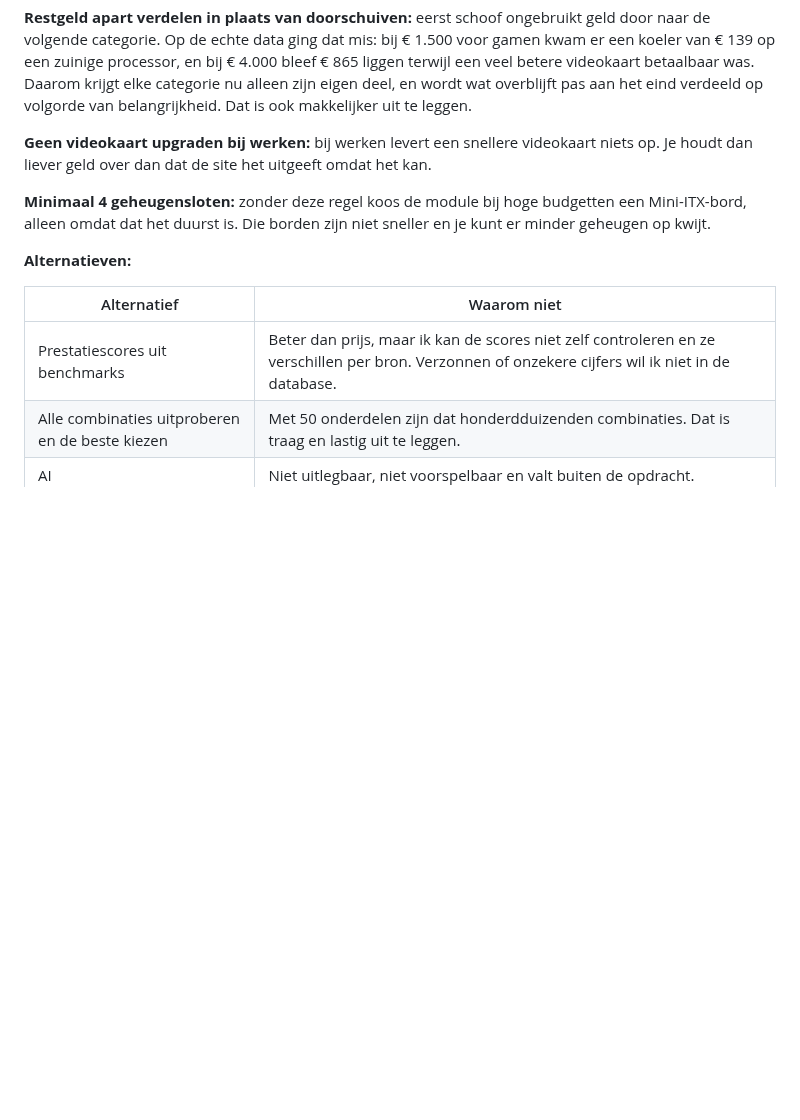
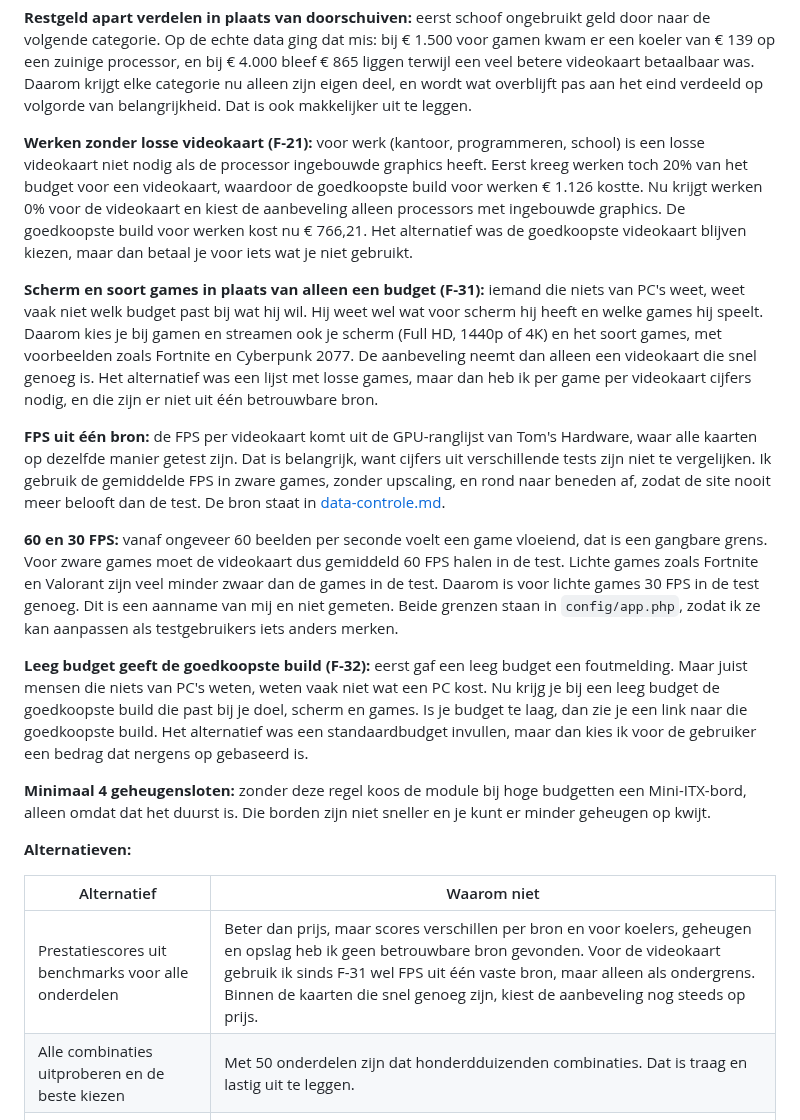
Before and after one commit to Niels023/pc-bouwplanner, a Markdown page: docs/keuzes.md, the part around the change. Rendered like a GitHub page; blank space fills up the shorter version.

Commit message:
docs: keuzes voor scherm, games, FPS en leeg budget (#35, #36)

```diff
--- a/docs/keuzes.md
+++ b/docs/keuzes.md
@@ -143,7 +143,15 @@ De pagina's roepen de logica direct aan en gaan niet via de API. Dat is sneller
 
 **Restgeld apart verdelen in plaats van doorschuiven:** eerst schoof ongebruikt geld door naar de volgende categorie. Op de echte data ging dat mis: bij € 1.500 voor gamen kwam er een koeler van € 139 op een zuinige processor, en bij € 4.000 bleef € 865 liggen terwijl een veel betere videokaart betaalbaar was. Daarom krijgt elke categorie nu alleen zijn eigen deel, en wordt wat overblijft pas aan het eind verdeeld op volgorde van belangrijkheid. Dat is ook makkelijker uit te leggen.
 
-**Geen videokaart upgraden bij werken:** bij werken levert een snellere videokaart niets op. Je houdt dan liever geld over dan dat de site het uitgeeft omdat het kan.
+**Werken zonder losse videokaart (F-21):** voor werk (kantoor, programmeren, school) is een losse videokaart niet nodig als de processor ingebouwde graphics heeft. Eerst kreeg werken toch 20% van het budget voor een videokaart, waardoor de goedkoopste build voor werken € 1.126 kostte. Nu krijgt werken 0% voor de videokaart en kiest de aanbeveling alleen processors met ingebouwde graphics. De goedkoopste build voor werken kost nu € 766,21. Het alternatief was de goedkoopste videokaart blijven kiezen, maar dan betaal je voor iets wat je niet gebruikt.
+
+**Scherm en soort games in plaats van alleen een budget (F-31):** iemand die niets van PC's weet, weet vaak niet welk budget past bij wat hij wil. Hij weet wel wat voor scherm hij heeft en welke games hij speelt. Daarom kies je bij gamen en streamen ook je scherm (Full HD, 1440p of 4K) en het soort games, met voorbeelden zoals Fortnite en Cyberpunk 2077. De aanbeveling neemt dan alleen een videokaart die snel genoeg is. Het alternatief was een lijst met losse games, maar dan heb ik per game per videokaart cijfers nodig, en die zijn er niet uit één betrouwbare bron.
+
+**FPS uit één bron:** de FPS per videokaart komt uit de GPU-ranglijst van Tom's Hardware, waar alle kaarten op dezelfde manier getest zijn. Dat is belangrijk, want cijfers uit verschillende tests zijn niet te vergelijken. Ik gebruik de gemiddelde FPS in zware games, zonder upscaling, en rond naar beneden af, zodat de site nooit meer belooft dan de test. De bron staat in [data-controle.md](data-controle.md).
+
+**60 en 30 FPS:** vanaf ongeveer 60 beelden per seconde voelt een game vloeiend, dat is een gangbare grens. Voor zware games moet de videokaart dus gemiddeld 60 FPS halen in de test. Lichte games zoals Fortnite en Valorant zijn veel minder zwaar dan de games in de test. Daarom is voor lichte games 30 FPS in de test genoeg. Dit is een aanname van mij en niet gemeten. Beide grenzen staan in `config/app.php`, zodat ik ze kan aanpassen als testgebruikers iets anders merken.
+
+**Leeg budget geeft de goedkoopste build (F-32):** eerst gaf een leeg budget een foutmelding. Maar juist mensen die niets van PC's weten, weten vaak niet wat een PC kost. Nu krijg je bij een leeg budget de goedkoopste build die past bij je doel, scherm en games. Is je budget te laag, dan zie je een link naar die goedkoopste build. Het alternatief was een standaardbudget invullen, maar dan kies ik voor de gebruiker een bedrag dat nergens op gebaseerd is.
 
 **Minimaal 4 geheugensloten:** zonder deze regel koos de module bij hoge budgetten een Mini-ITX-bord, alleen omdat dat het duurst is. Die borden zijn niet sneller en je kunt er minder geheugen op kwijt.
 
@@ -151,7 +159,7 @@ De pagina's roepen de logica direct aan en gaan niet via de API. Dat is sneller
 
 | Alternatief | Waarom niet |
 |---|---|
-| Prestatiescores uit benchmarks | Beter dan prijs, maar ik kan de scores niet zelf controleren en ze verschillen per bron. Verzonnen of onzekere cijfers wil ik niet in de database. |
+| Prestatiescores uit benchmarks voor alle onderdelen | Beter dan prijs, maar scores verschillen per bron en voor koelers, geheugen en opslag heb ik geen betrouwbare bron gevonden. Voor de videokaart gebruik ik sinds F-31 wel FPS uit één vaste bron, maar alleen als ondergrens. Binnen de kaarten die snel genoeg zijn, kiest de aanbeveling nog steeds op prijs. |
 | Alle combinaties uitproberen en de beste kiezen | Met 50 onderdelen zijn dat honderdduizenden combinaties. Dat is traag en lastig uit te leggen. |
 | AI | Niet uitlegbaar, niet voorspelbaar en valt buiten de opdracht. |
 
```
